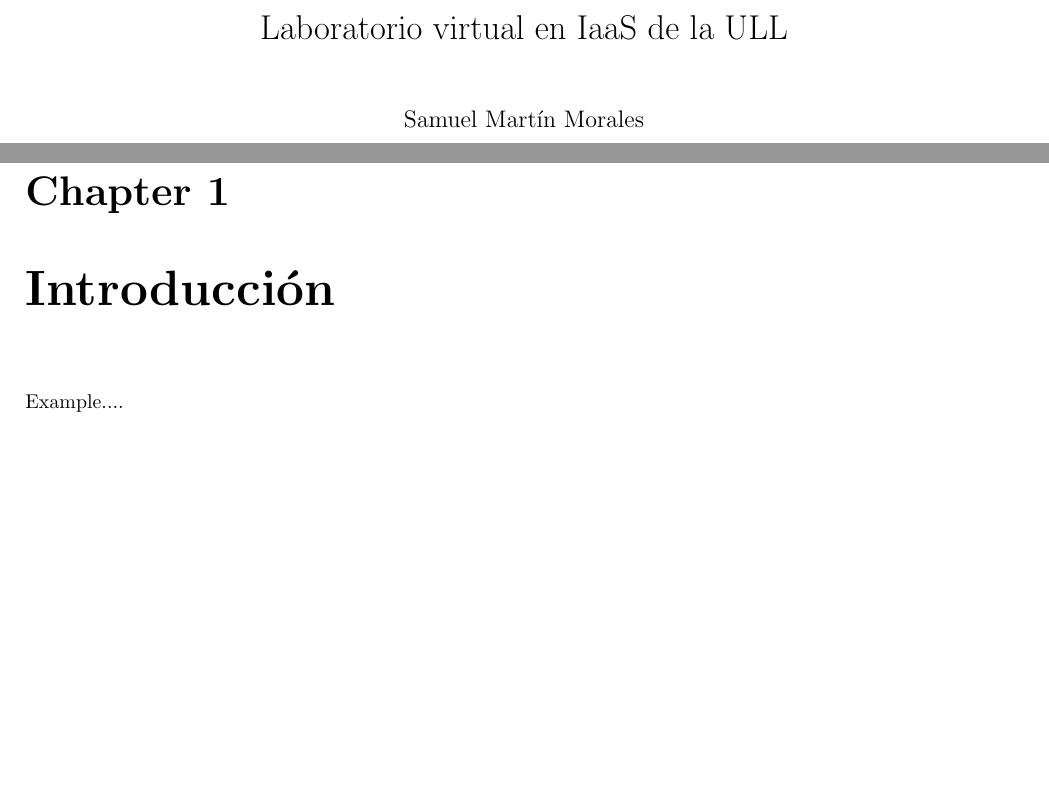
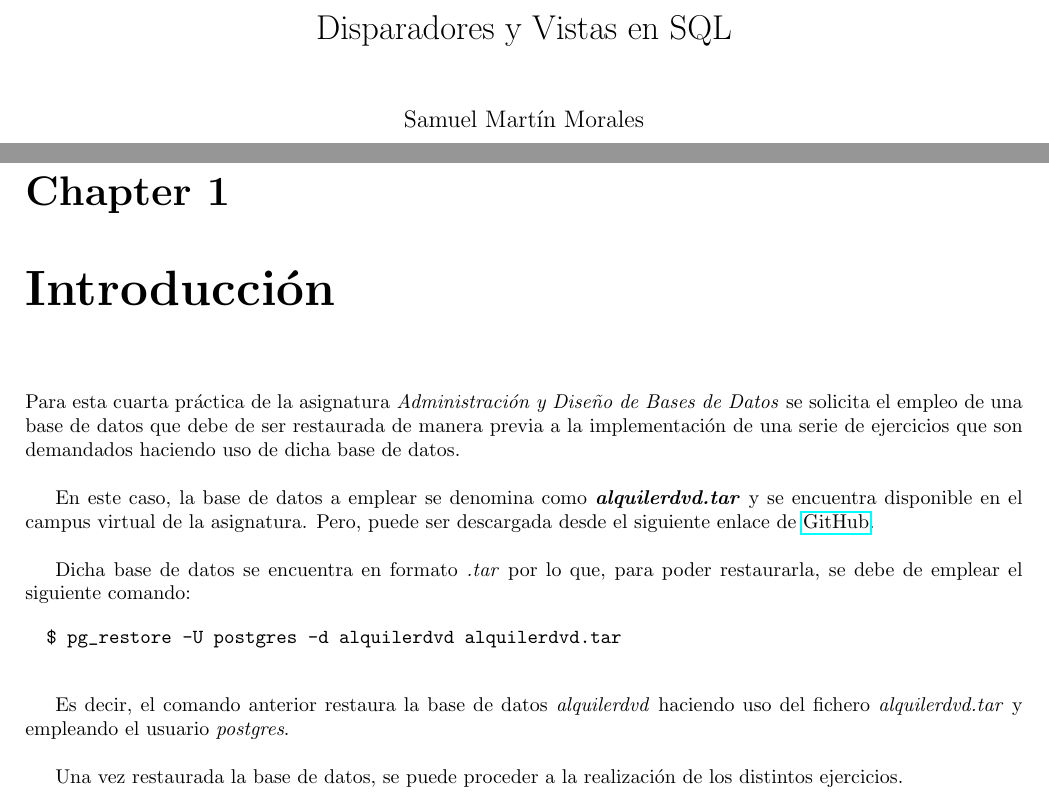
Before and after one commit to Samuelmm15/PostgreSQL-Rent, a LaTeX document (Report/Triggers-and-views-in-SQL.tex): two parts of pages 1 and 3 of 5 before the commit and two parts of pages 1 and 3 of 6 after it, joined at a grey line, cut at the place of the change, the shorter picture padded with empty space. Compiled offline with pdfLaTeX.

Commit message:
Continue at the implementation of the report of the practice

```diff
--- a/Report/Triggers-and-views-in-SQL.tex
+++ b/Report/Triggers-and-views-in-SQL.tex
@@ -7,6 +7,8 @@
 \usepackage{float}
 \usepackage{titlesec}
 \usepackage{geometry}
+\usepackage{hyperref}
+
 
 % Configura los márgenes
 \geometry{
@@ -26,7 +28,7 @@
 
 	% Portada del informe
 
-	\title{Laboratorio virtual en IaaS de la ULL}
+	\title{Disparadores y Vistas en SQL}
 	\author{Samuel Martín Morales}
 	\date{\today}
 
@@ -37,6 +39,18 @@
 
 	% Secciones del informe
 	\chapter{Introducción}
-  Example....
+  Para esta cuarta práctica de la asignatura \emph{Administración y Diseño de Bases de Datos} se solicita el empleo de una base de datos que debe de ser restaurada de manera previa a la implementación de una serie de ejercicios que son demandados haciendo uso de dicha base de datos.\\
+
+	En este caso, la base de datos a emplear se denomina como \emph{\textbf{alquilerdvd.tar}} y se encuentra disponible en el campus virtual de la asignatura. Pero, puede ser descargada desde el siguiente enlace de \href{https://github.com/Samuelmm15/PostgreSQL-Rent/blob/main/AlquilerPractica.tar}{GitHub}.\\
+
+	Dicha base de datos se encuentra en formato \emph{.tar} por lo que, para poder restaurarla, se debe de emplear el siguiente comando:
+
+	\begin{verbatim}
+		$ pg_restore -U postgres -d alquilerdvd alquilerdvd.tar
+	\end{verbatim}
+
+	Es decir, el comando anterior restaura la base de datos \emph{alquilerdvd} haciendo uso del fichero \emph{alquilerdvd.tar} y empleando el usuario \emph{postgres}.\\
+
+	Una vez restaurada la base de datos, se puede proceder a la realización de los distintos ejercicios.\\
 
 	\chapter{Resultados}
```
Also changed, not shown: Report/Triggers-and-views-in-SQL.pdf (added), Report/Triggers-and-views-in-SQL.tex (5 more changed lines), 7 other files.
